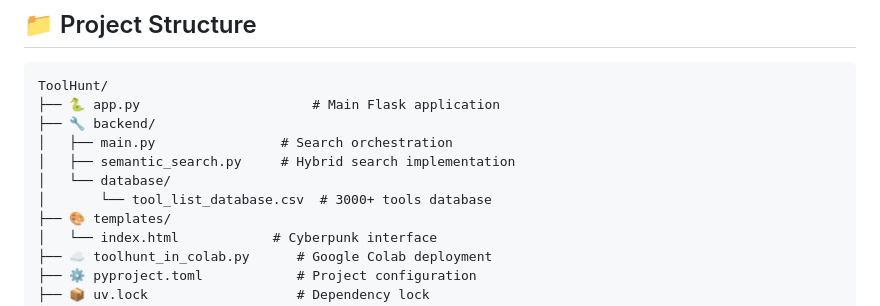
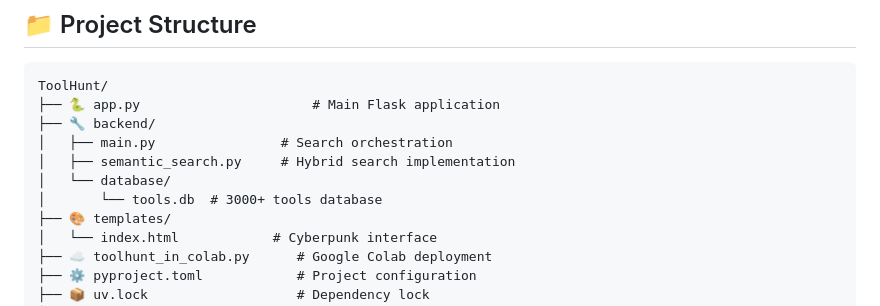
Before and after one commit to cyberytti/ToolHunt, a Markdown page: README.md, the part around the change. Rendered like a GitHub page.

```diff
--- a/README.md
+++ b/README.md
@@ -90,7 +90,7 @@ ToolHunt/
 │   ├── main.py                # Search orchestration
 │   ├── semantic_search.py     # Hybrid search implementation
 │   └── database/
-│       └── tool_list_database.csv  # 3000+ tools database
+│       └── tools.db  # 3000+ tools database
 ├── 🎨 templates/
 │   └── index.html            # Cyberpunk interface
 ├── ☁️ toolhunt_in_colab.py      # Google Colab deployment
```
